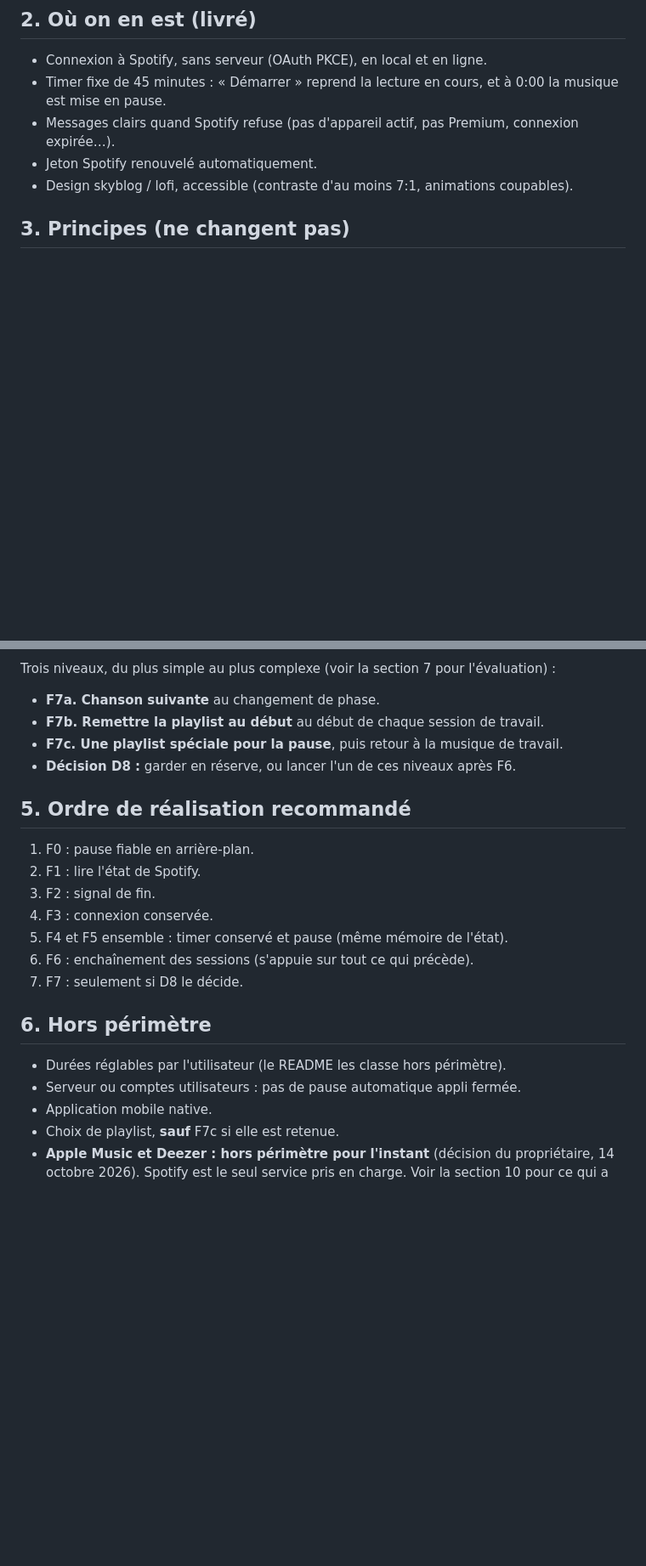
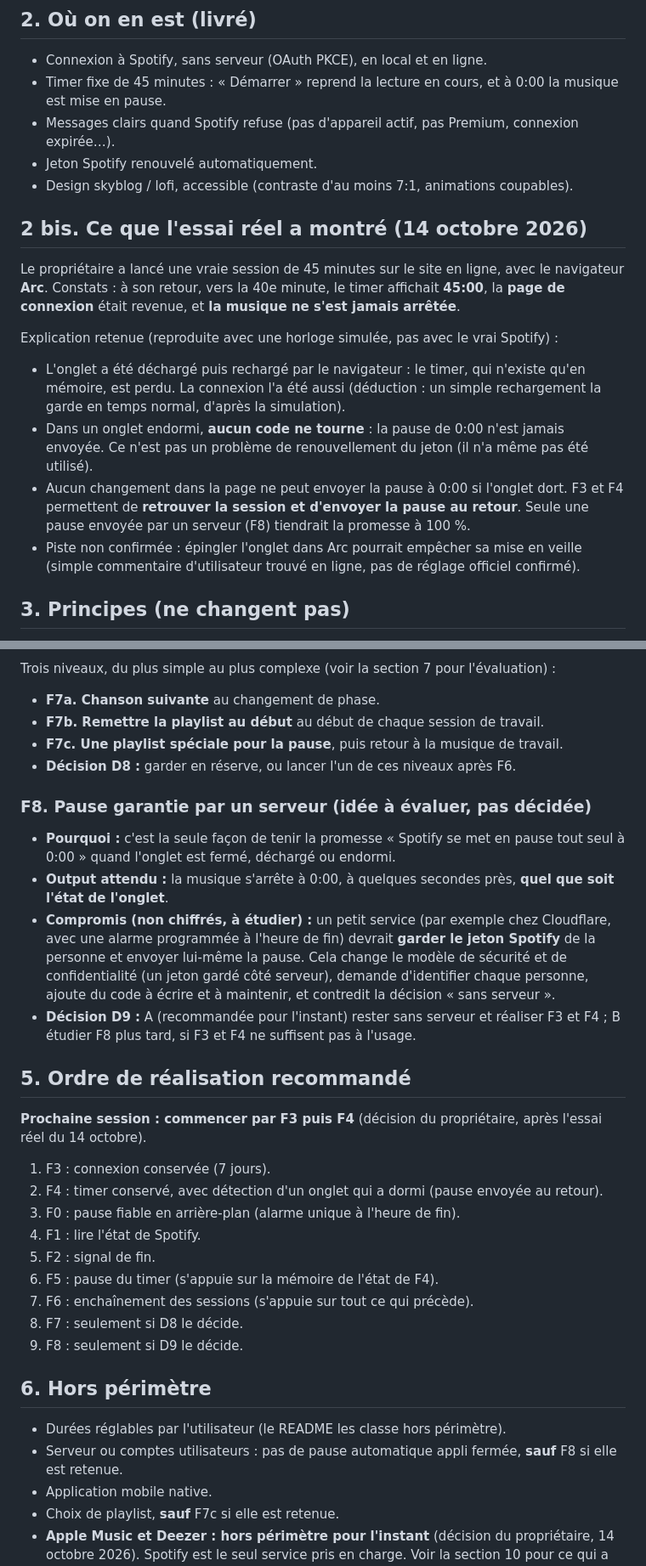
Before and after one commit to bloomsqueen/pomodoro-spotify, a Markdown page: PRD.md, 2 parts joined by grey strips. Shown at 85% size. GitHub-like rendering; blank space fills up the shorter version.

```diff
--- a/PRD.md
+++ b/PRD.md
@@ -11,6 +11,15 @@ Un timer pomodoro qui lance la musique Spotify de la personne au démarrage, et
 - Messages clairs quand Spotify refuse (pas d'appareil actif, pas Premium, connexion expirée…).
 - Jeton Spotify renouvelé automatiquement.
 - Design skyblog / lofi, accessible (contraste d'au moins 7:1, animations coupables).
+
+## 2 bis. Ce que l'essai réel a montré (14 octobre 2026)
+Le propriétaire a lancé une vraie session de 45 minutes sur le site en ligne, avec le navigateur **Arc**. Constats : à son retour, vers la 40e minute, le timer affichait **45:00**, la **page de connexion** était revenue, et **la musique ne s'est jamais arrêtée**.
+
+Explication retenue (reproduite avec une horloge simulée, pas avec le vrai Spotify) :
+- L'onglet a été déchargé puis rechargé par le navigateur : le timer, qui n'existe qu'en mémoire, est perdu. La connexion l'a été aussi (déduction : un simple rechargement la garde en temps normal, d'après la simulation).
+- Dans un onglet endormi, **aucun code ne tourne** : la pause de 0:00 n'est jamais envoyée. Ce n'est pas un problème de renouvellement du jeton (il n'a même pas été utilisé).
+- Aucun changement dans la page ne peut envoyer la pause à 0:00 si l'onglet dort. F3 et F4 permettent de **retrouver la session et d'envoyer la pause au retour**. Seule une pause envoyée par un serveur (F8) tiendrait la promesse à 100 %.
+- Piste non confirmée : épingler l'onglet dans Arc pourrait empêcher sa mise en veille (simple commentaire d'utilisateur trouvé en ligne, pas de réglage officiel confirmé).
 
 ## 3. Principes (ne changent pas)
 - Appli web, sans serveur, sans framework : HTML, CSS et JavaScript simples.
@@ -75,18 +85,27 @@ Trois niveaux, du plus simple au plus complexe (voir la section 7 pour l'évalua
 - **F7c. Une playlist spéciale pour la pause**, puis retour à la musique de travail.
 - **Décision D8 :** garder en réserve, ou lancer l'un de ces niveaux après F6.
 
+### F8. Pause garantie par un serveur (idée à évaluer, pas décidée)
+- **Pourquoi :** c'est la seule façon de tenir la promesse « Spotify se met en pause tout seul à 0:00 » quand l'onglet est fermé, déchargé ou endormi.
+- **Output attendu :** la musique s'arrête à 0:00, à quelques secondes près, **quel que soit l'état de l'onglet**.
+- **Compromis (non chiffrés, à étudier) :** un petit service (par exemple chez Cloudflare, avec une alarme programmée à l'heure de fin) devrait **garder le jeton Spotify** de la personne et envoyer lui-même la pause. Cela change le modèle de sécurité et de confidentialité (un jeton gardé côté serveur), demande d'identifier chaque personne, ajoute du code à écrire et à maintenir, et contredit la décision « sans serveur ».
+- **Décision D9 :** A (recommandée pour l'instant) rester sans serveur et réaliser F3 et F4 ; B étudier F8 plus tard, si F3 et F4 ne suffisent pas à l'usage.
+
 ## 5. Ordre de réalisation recommandé
-1. F0 : pause fiable en arrière-plan.
-2. F1 : lire l'état de Spotify.
-3. F2 : signal de fin.
-4. F3 : connexion conservée.
-5. F4 et F5 ensemble : timer conservé et pause (même mémoire de l'état).
-6. F6 : enchaînement des sessions (s'appuie sur tout ce qui précède).
-7. F7 : seulement si D8 le décide.
+**Prochaine session : commencer par F3 puis F4** (décision du propriétaire, après l'essai réel du 14 octobre).
+1. F3 : connexion conservée (7 jours).
+2. F4 : timer conservé, avec détection d'un onglet qui a dormi (pause envoyée au retour).
+3. F0 : pause fiable en arrière-plan (alarme unique à l'heure de fin).
+4. F1 : lire l'état de Spotify.
+5. F2 : signal de fin.
+6. F5 : pause du timer (s'appuie sur la mémoire de l'état de F4).
+7. F6 : enchaînement des sessions (s'appuie sur tout ce qui précède).
+8. F7 : seulement si D8 le décide.
+9. F8 : seulement si D9 le décide.
 
 ## 6. Hors périmètre
 - Durées réglables par l'utilisateur (le README les classe hors périmètre).
-- Serveur ou comptes utilisateurs : pas de pause automatique appli fermée.
+- Serveur ou comptes utilisateurs : pas de pause automatique appli fermée, **sauf** F8 si elle est retenue.
 - Application mobile native.
 - Choix de playlist, **sauf** F7c si elle est retenue.
 - **Apple Music et Deezer : hors périmètre pour l'instant** (décision du propriétaire, 14 octobre 2026). Spotify est le seul service pris en charge. Voir la section 10 pour ce qui a été évalué.
```
Also changed, not shown: other parts of PRD.md (+9 -6 lines), CLAUDE.md (+4 -2 lines).
